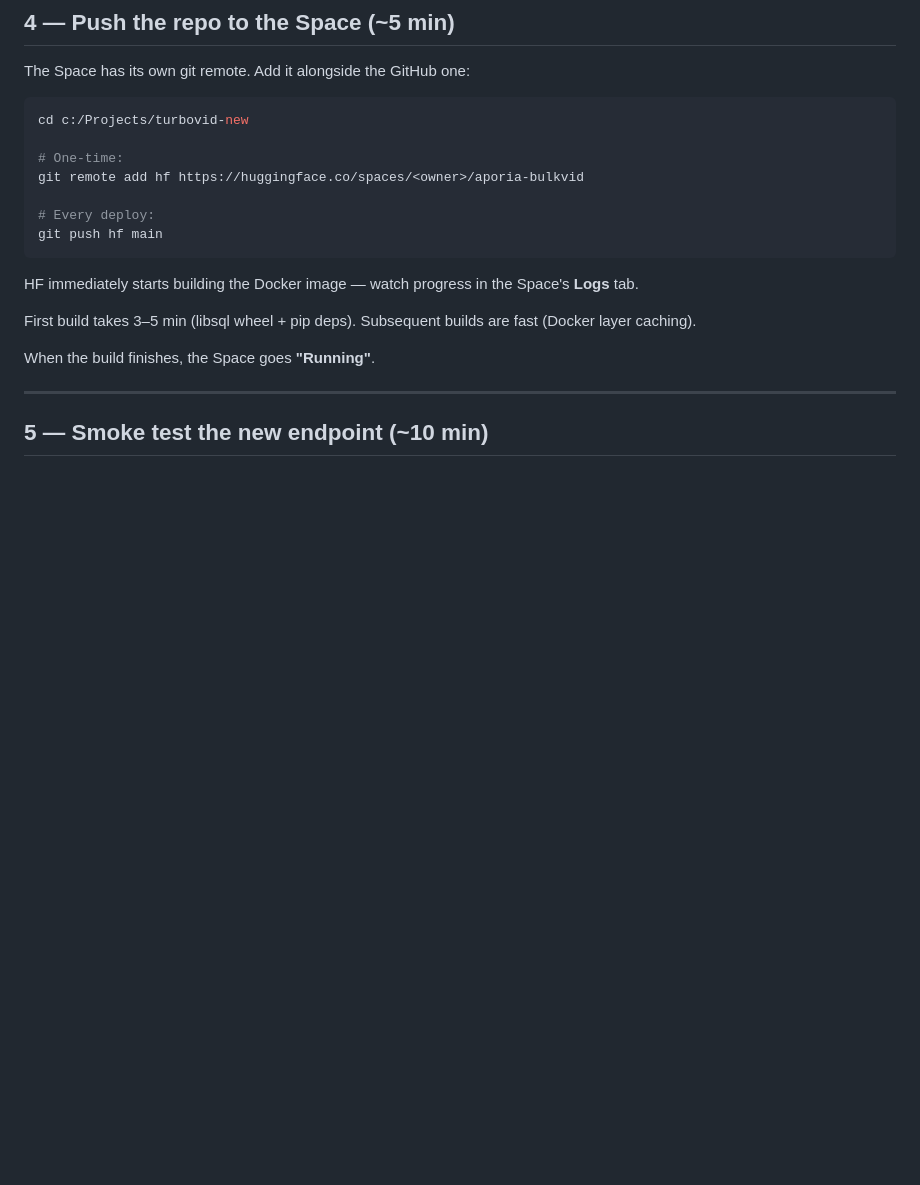
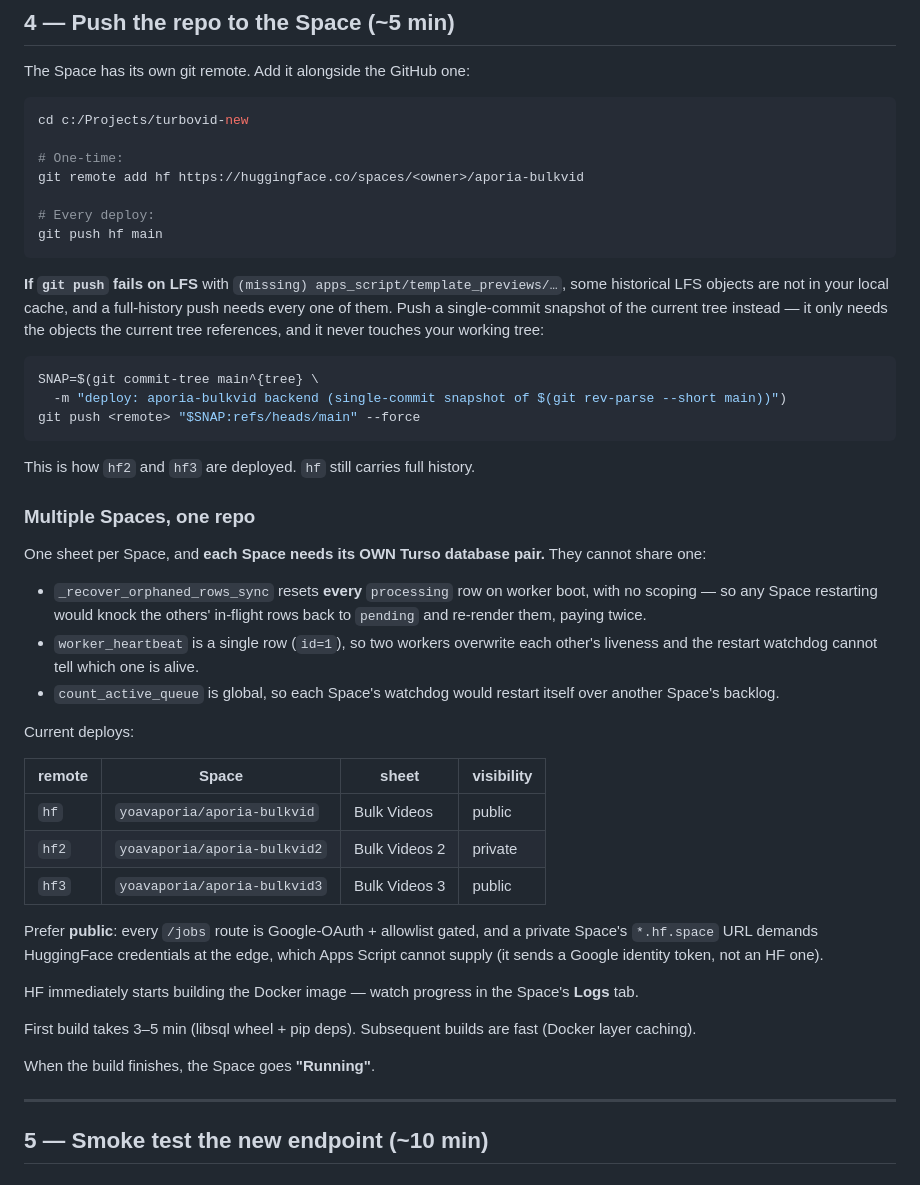
Before and after one commit to aporia2026/newturbovid, a Markdown page: docs/MIGRATE_TO_HF.md, the part around one of its changes. GitHub-like rendering; blank space fills up the shorter version.

Commit message:
docs: third Space, and the two traps that cost a deploy today
Provisioning yoavaporia/aporia-bulkvid3 hit two failures worth writing down,
because neither leaves a usable error message.

A Space secret OVERRIDES the Dockerfile's ENV. Copying .env wholesale carried
BULKVID_PORT=8788 into the Space, so uvicorn bound the dev port while
HuggingFace probed 7860; the Space built cleanly and then sat in APP_STARTING
indefinitely with nothing in the logs to explain it. BULKVID_HOST and
BULKVID_DATA_DIR have the same shape of problem. Also flags
BULKVID_DEV_AUTH_BYPASS_EMAIL, which is set in local .env by necessity and is a
complete auth bypass on a public Space, with the one-line curl that proves it
didn't leak.

A full-history push fails when historical LFS objects are missing from the local
cache. The single-commit snapshot recipe only needs the current tree's objects,
which is why hf2 has always been deployed that way and hf3 now is too.

Also records why each Space needs its OWN Turso pair rather than sharing:
recover_orphaned_rows is unscoped, worker_heartbeat is a single row, and
count_active_queue is global, so sharing would double-spend and cross-restart.

Co-Authored-By: Claude Opus 5 (1M context) <noreply@anthropic.com>

````diff
--- a/docs/MIGRATE_TO_HF.md
+++ b/docs/MIGRATE_TO_HF.md
@@ -191,6 +211,45 @@ git remote add hf https://huggingface.co/spaces/<owner>/aporia-bulkvid
 # Every deploy:
 git push hf main
 ```
+
+**If `git push` fails on LFS** with `(missing) apps_script/template_previews/…`,
+some historical LFS objects are not in your local cache, and a full-history push
+needs every one of them. Push a single-commit snapshot of the current tree
+instead — it only needs the objects the current tree references, and it never
+touches your working tree:
+
+```bash
+SNAP=$(git commit-tree main^{tree} \
+  -m "deploy: aporia-bulkvid backend (single-commit snapshot of $(git rev-parse --short main))")
+git push <remote> "$SNAP:refs/heads/main" --force
+```
+
+This is how `hf2` and `hf3` are deployed. `hf` still carries full history.
+
+### Multiple Spaces, one repo
+
+One sheet per Space, and **each Space needs its OWN Turso database pair.** They
+cannot share one:
+
+* `_recover_orphaned_rows_sync` resets **every** `processing` row on worker boot,
+  with no scoping — so any Space restarting would knock the others' in-flight
+  rows back to `pending` and re-render them, paying twice.
+* `worker_heartbeat` is a single row (`id=1`), so two workers overwrite each
+  other's liveness and the restart watchdog cannot tell which one is alive.
+* `count_active_queue` is global, so each Space's watchdog would restart itself
+  over another Space's backlog.
+
+Current deploys:
+
+| remote | Space | sheet | visibility |
+|---|---|---|---|
+| `hf` | `yoavaporia/aporia-bulkvid` | Bulk Videos | public |
+| `hf2` | `yoavaporia/aporia-bulkvid2` | Bulk Videos 2 | private |
+| `hf3` | `yoavaporia/aporia-bulkvid3` | Bulk Videos 3 | public |
+
+Prefer **public**: every `/jobs` route is Google-OAuth + allowlist gated, and a
+private Space's `*.hf.space` URL demands HuggingFace credentials at the edge,
+which Apps Script cannot supply (it sends a Google identity token, not an HF one).
 
 HF immediately starts building the Docker image — watch progress in the
 Space's **Logs** tab.
````
Also changed, not shown: other parts of docs/MIGRATE_TO_HF.md (+20 -0 lines).
